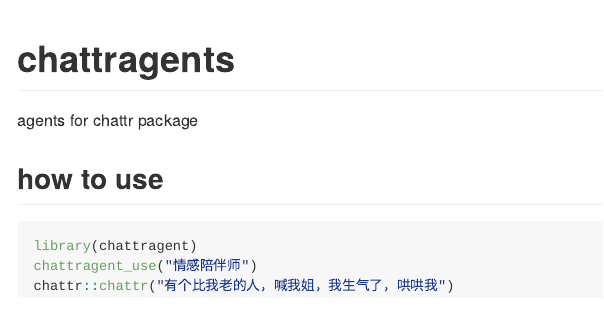
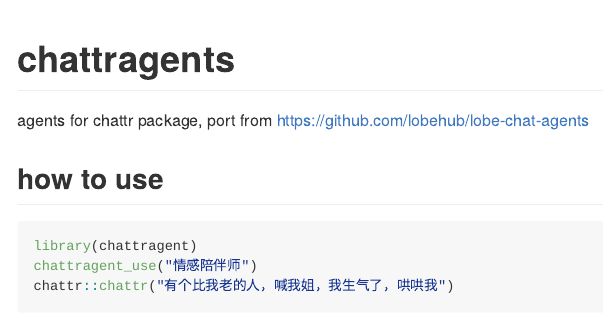
Before and after one commit to rainoffallingstar/chattragents, an R Markdown document (README.Rmd): the page in a window 1100 px wide, from its top. The pictures show the output file README.md that the author committed with the source, drawn offline in the style of GitHub.

Commit message:
update README

```diff
--- a/README.Rmd
+++ b/README.Rmd
@@ -19,7 +19,7 @@
 
 <!-- badges: end -->
 
-agents for chattr package
+agents for chattr package, port from <https://github.com/lobehub/lobe-chat-agents>
 
 ## how to use
 
```
Also changed, not shown: README.md.
